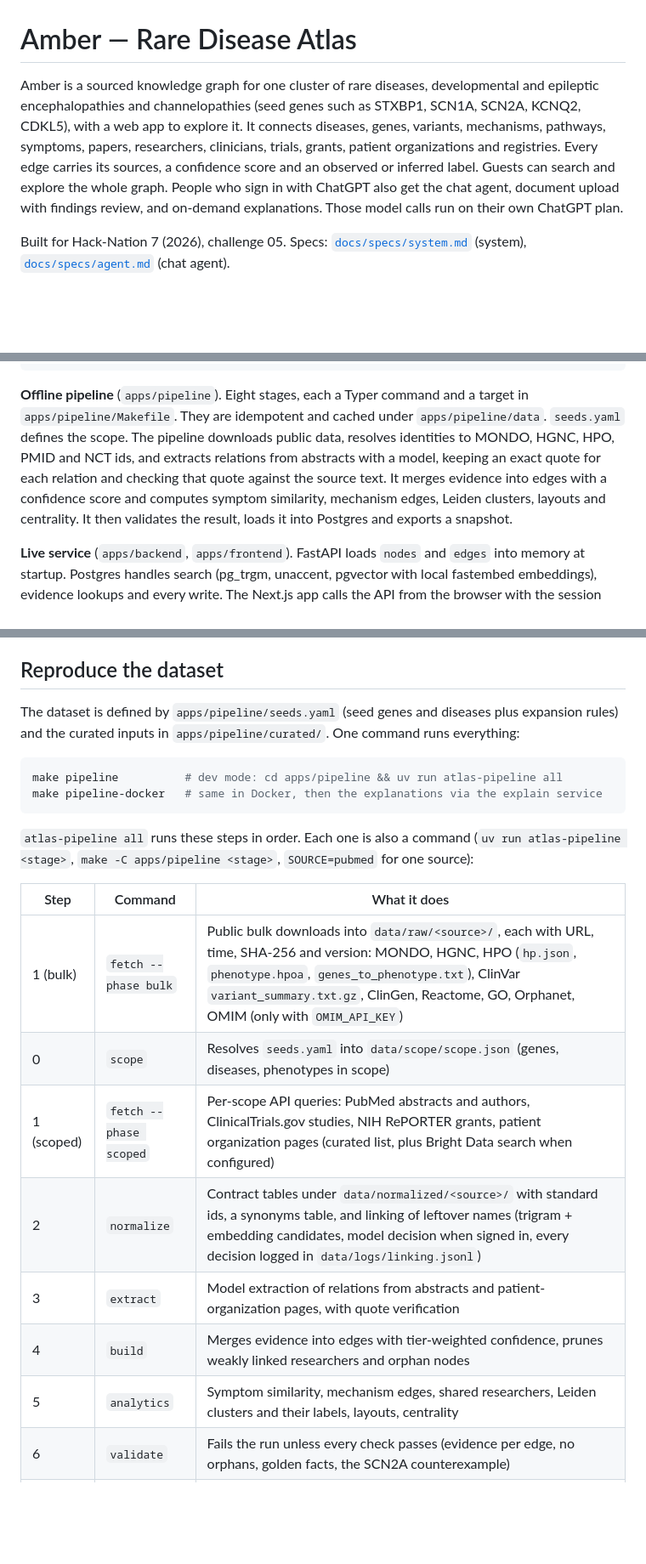
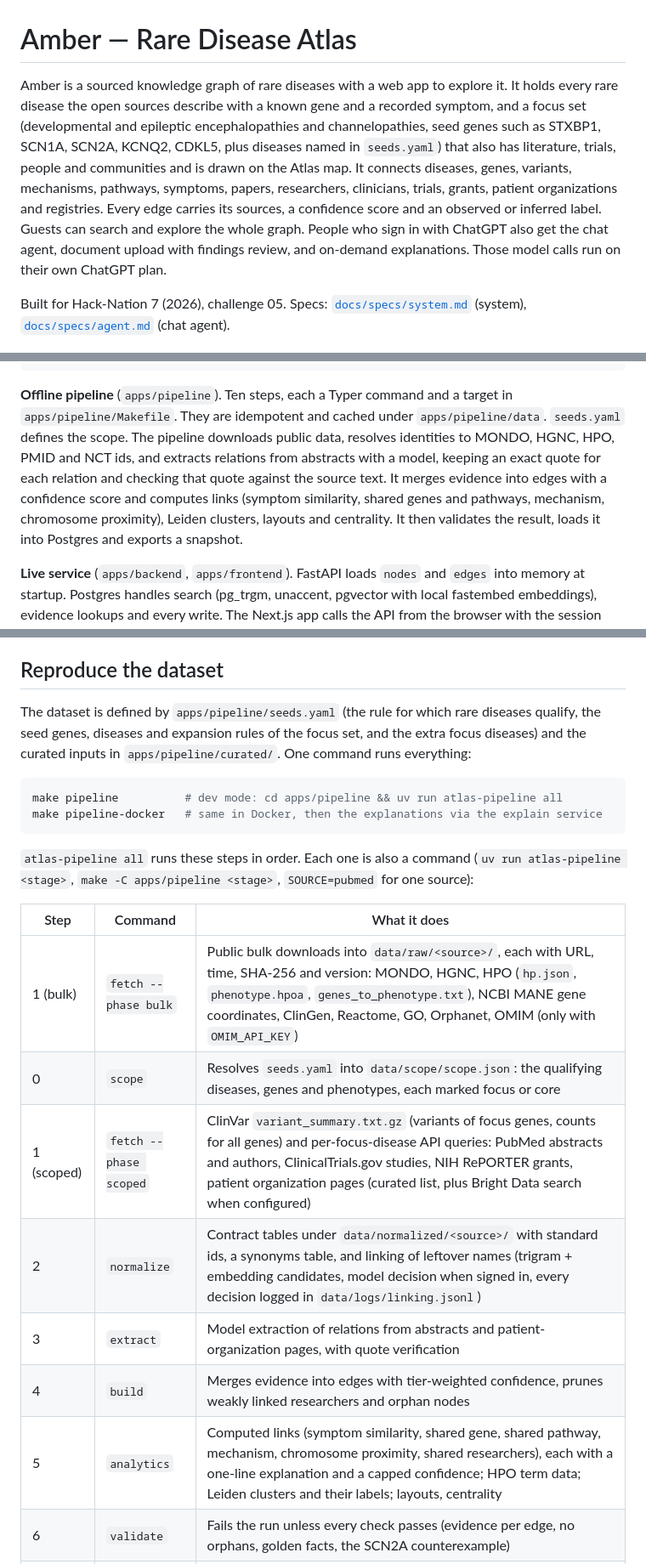
Before and after one commit to Richard-Sen27/AEIOU-hack-nation-26, a Markdown page: README.md, 3 parts joined by grey strips. Shown at 85% size. Rendered like a GitHub page; blank space fills up the shorter version.

Commit message:
docs(readme): correct the scope, pipeline steps and model budget

````diff
--- a/README.md
+++ b/README.md
@@ -1,11 +1,13 @@
 # Amber — Rare Disease Atlas
 
-Amber is a sourced knowledge graph for one cluster of rare diseases, developmental and epileptic
-encephalopathies and channelopathies (seed genes such as STXBP1, SCN1A, SCN2A, KCNQ2, CDKL5),
-with a web app to explore it. It connects diseases, genes, variants, mechanisms, pathways,
-symptoms, papers, researchers, clinicians, trials, grants, patient organizations and registries.
-Every edge carries its sources, a confidence score and an observed or inferred label. Guests can
-search and explore the whole graph. People who sign in with ChatGPT also get the chat agent,
+Amber is a sourced knowledge graph of rare diseases with a web app to explore it. It holds every
+rare disease the open sources describe with a known gene and a recorded symptom, and a focus set
+(developmental and epileptic encephalopathies and channelopathies, seed genes such as STXBP1,
+SCN1A, SCN2A, KCNQ2, CDKL5, plus diseases named in `seeds.yaml`) that also has literature, trials,
+people and communities and is drawn on the Atlas map. It connects diseases, genes, variants,
+mechanisms, pathways, symptoms, papers, researchers, clinicians, trials, grants, patient
+organizations and registries. Every edge carries its sources, a confidence score and an observed
+or inferred label. Guests can search and explore the whole graph. People who sign in with ChatGPT also get the chat agent,
 document upload with findings review, and on-demand explanations. Those model calls run on their
 own ChatGPT plan.
 
@@ -34,13 +36,14 @@ Live service · per request
   OIDC + PKCE (auth.openai.com)                       OpenAI API (billed to the user's plan)
 ```
 
-**Offline pipeline** (`apps/pipeline`). Eight stages, each a Typer command and a target in
+**Offline pipeline** (`apps/pipeline`). Ten steps, each a Typer command and a target in
 `apps/pipeline/Makefile`. They are idempotent and cached under `apps/pipeline/data`. `seeds.yaml`
 defines the scope. The pipeline downloads public data, resolves identities to MONDO, HGNC, HPO,
 PMID and NCT ids, and extracts relations from abstracts with a model, keeping an exact quote for
 each relation and checking that quote against the source text. It merges evidence into edges with
-a confidence score and computes symptom similarity, mechanism edges, Leiden clusters, layouts and
-centrality. It then validates the result, loads it into Postgres and exports a snapshot.
+a confidence score and computes links (symptom similarity, shared genes and pathways, mechanism,
+chromosome proximity), Leiden clusters, layouts and centrality. It then validates the result,
+loads it into Postgres and exports a snapshot.
 
 **Live service** (`apps/backend`, `apps/frontend`). FastAPI loads `nodes` and `edges` into memory
 at startup. Postgres handles search (pg_trgm, unaccent, pgvector with local fastembed embeddings),
@@ -153,8 +156,9 @@ Open the app at `http://127.0.0.1:3100`, not `http://localhost:3100`:
 
 ## Reproduce the dataset
 
-The dataset is defined by `apps/pipeline/seeds.yaml` (seed genes and diseases plus expansion
-rules) and the curated inputs in `apps/pipeline/curated/`. One command runs everything:
+The dataset is defined by `apps/pipeline/seeds.yaml` (the rule for which rare diseases qualify,
+the seed genes, diseases and expansion rules of the focus set, and the extra focus diseases) and
+the curated inputs in `apps/pipeline/curated/`. One command runs everything:
 
 ```sh
 make pipeline          # dev mode: cd apps/pipeline && uv run atlas-pipeline all
@@ -167,13 +171,13 @@ source):
 
 | Step | Command | What it does |
 | --- | --- | --- |
-| 1 (bulk) | `fetch --phase bulk` | Public bulk downloads into `data/raw/<source>/`, each with URL, time, SHA-256 and version: MONDO, HGNC, HPO (`hp.json`, `phenotype.hpoa`, `genes_to_phenotype.txt`), ClinVar `variant_summary.txt.gz`, ClinGen, Reactome, GO, Orphanet, OMIM (only with `OMIM_API_KEY`) |
-| 0 | `scope` | Resolves `seeds.yaml` into `data/scope/scope.json` (genes, diseases, phenotypes in scope) |
-| 1 (scoped) | `fetch --phase scoped` | Per-scope API queries: PubMed abstracts and authors, ClinicalTrials.gov studies, NIH RePORTER grants, patient organization pages (curated list, plus Bright Data search when configured) |
+| 1 (bulk) | `fetch --phase bulk` | Public bulk downloads into `data/raw/<source>/`, each with URL, time, SHA-256 and version: MONDO, HGNC, HPO (`hp.json`, `phenotype.hpoa`, `genes_to_phenotype.txt`), NCBI MANE gene coordinates, ClinGen, Reactome, GO, Orphanet, OMIM (only with `OMIM_API_KEY`) |
+| 0 | `scope` | Resolves `seeds.yaml` into `data/scope/scope.json`: the qualifying diseases, genes and phenotypes, each marked focus or core |
+| 1 (scoped) | `fetch --phase scoped` | ClinVar `variant_summary.txt.gz` (variants of focus genes, counts for all genes) and per-focus-disease API queries: PubMed abstracts and authors, ClinicalTrials.gov studies, NIH RePORTER grants, patient organization pages (curated list, plus Bright Data search when configured) |
 | 2 | `normalize` | Contract tables under `data/normalized/<source>/` with standard ids, a synonyms table, and linking of leftover names (trigram + embedding candidates, model decision when signed in, every decision logged in `data/logs/linking.jsonl`) |
 | 3 | `extract` | Model extraction of relations from abstracts and patient-organization pages, with quote verification |
 | 4 | `build` | Merges evidence into edges with tier-weighted confidence, prunes weakly linked researchers and orphan nodes |
-| 5 | `analytics` | Symptom similarity, mechanism edges, shared researchers, Leiden clusters and their labels, layouts, centrality |
+| 5 | `analytics` | Computed links (symptom similarity, shared gene, shared pathway, mechanism, chromosome proximity, shared researchers), each with a one-line explanation and a capped confidence; HPO term data; Leiden clusters and their labels; layouts, centrality |
 | 6 | `validate` | Fails the run unless every check passes (evidence per edge, no orphans, golden facts, the SCN2A counterexample) |
 | 7a | `load` | `psql \copy` into `staging` as `atlas_pipeline`, then promotes into the graph tables and records the run in `ingestion_runs` |
 | 7b | `snapshot` | Writes `data/snapshot/<data_version>/` (Parquet files for nodes, synonyms, edges, evidence, clusters and mechanisms, plus `manifest.json` with source versions, hashes, counts, thresholds and quote-verification results). `data/snapshot/latest` points to it |
````
Also changed, not shown: other parts of README.md (+4 -3 lines).
